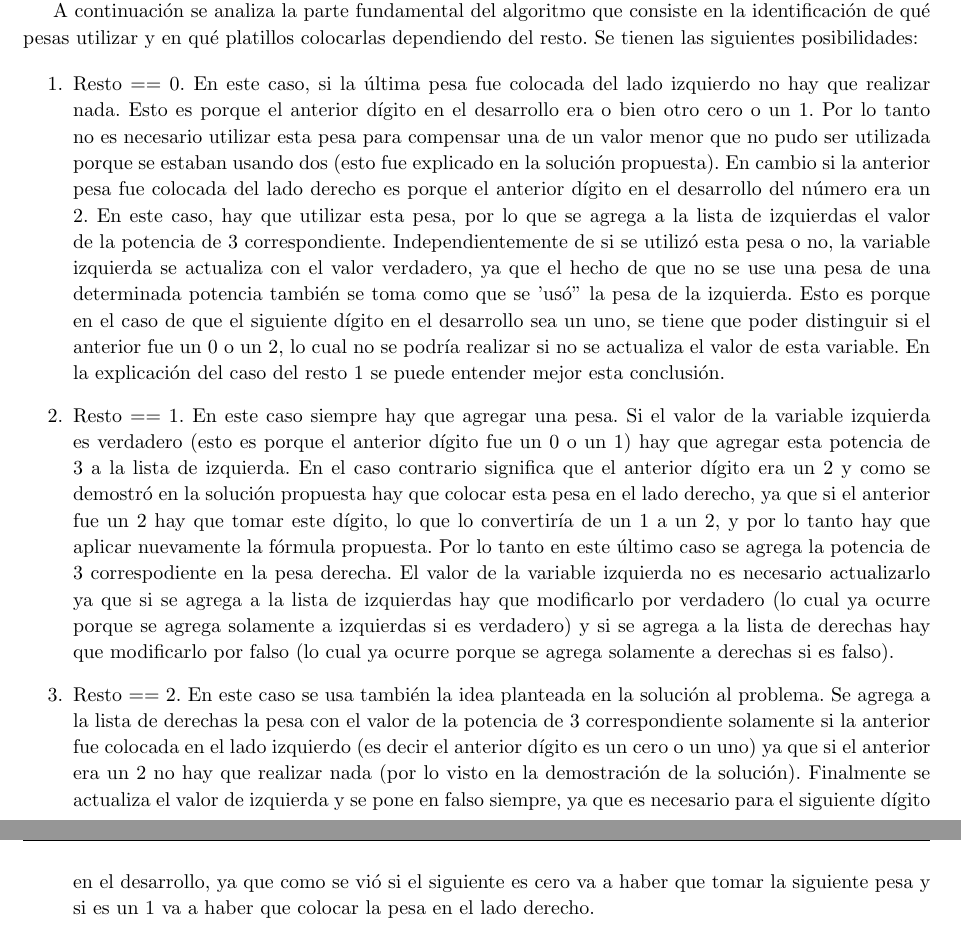
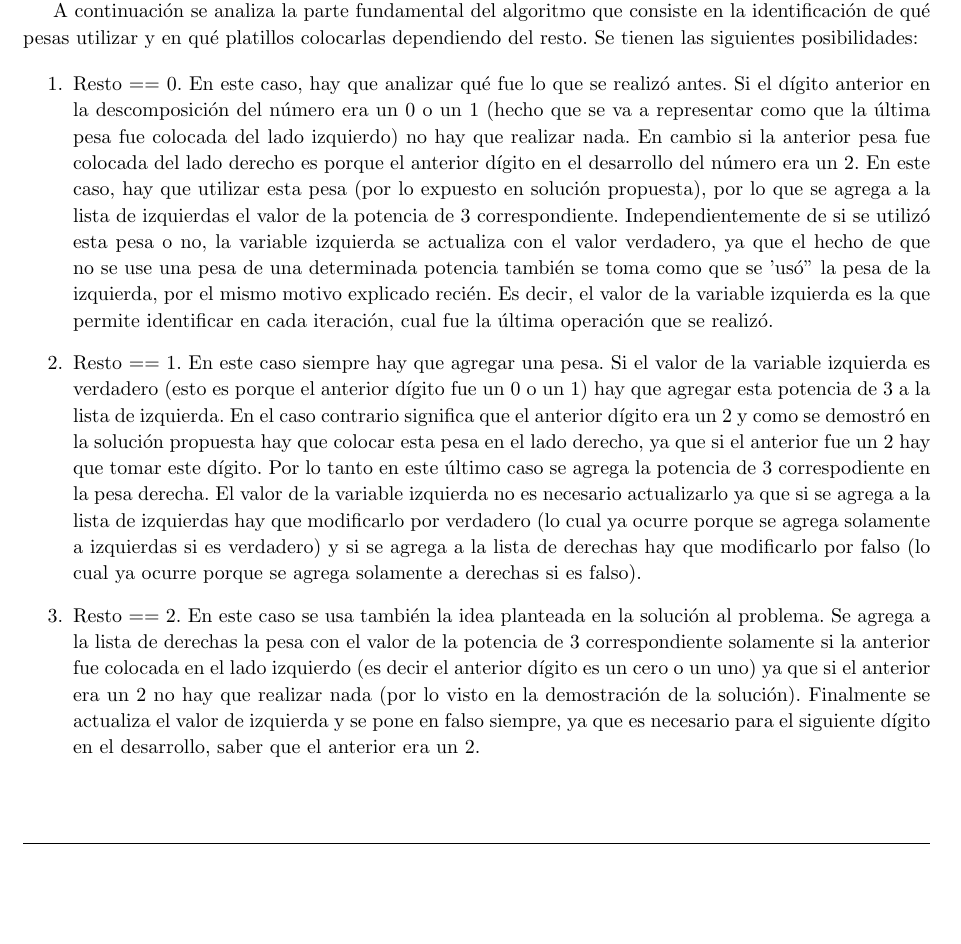
Before and after one commit to kevinfra/Algo3-tp1, a LaTeX document (latex/informe.tex, which reads latex/ej2.tex): two parts of pages 13 and 14 of 22 before the commit and part of page 13 of 22 after it, the two joined at a grey line, cut so that both start at the same text, the shorter picture padded with empty space. Compiled offline with pdfLaTeX.

Commit message:
mejorado explicacion del resto ej 2

```diff
--- a/latex/ej2.tex
+++ b/latex/ej2.tex
@@ -229,13 +229,13 @@
 
 	\begin{enumerate}
 		\item{
-			Resto == 0. En este caso, si la última pesa fue colocada del lado izquierdo no hay que realizar nada. Esto es porque el anterior dígito en el desarrollo era o bien otro cero o un 1. Por lo tanto no es necesario utilizar esta pesa para compensar una de un valor menor que no pudo ser utilizada porque se estaban usando dos (esto fue explicado en la solución propuesta). En cambio si la anterior pesa fue colocada del lado derecho es porque el anterior dígito en el desarrollo del número era un 2. En este caso, hay que utilizar esta pesa, por lo que se agrega a la lista de izquierdas el valor de la potencia de 3 correspondiente. Independientemente de si se utilizó esta pesa o no, la variable izquierda se actualiza con el valor verdadero, ya que el hecho de que no se use una pesa de una determinada potencia también se toma como que se 'usó'' la pesa de la izquierda. Esto es porque en el caso de que el siguiente dígito en el desarrollo sea un uno, se tiene que poder distinguir si el anterior fue un 0 o un 2, lo cual no se podría realizar si no se actualiza el valor de esta variable. En la explicación del caso del resto 1 se puede entender mejor esta conclusión.
+			Resto == 0. En este caso, hay que analizar qué fue lo que se realizó antes. Si el dígito anterior en la descomposición del número era un 0 o un 1 (hecho que se va a representar como que la última pesa fue colocada del lado izquierdo) no hay que realizar nada. En cambio si la anterior pesa fue colocada del lado derecho es porque el anterior dígito en el desarrollo del número era un 2. En este caso, hay que utilizar esta pesa (por lo expuesto en solución propuesta), por lo que se agrega a la lista de izquierdas el valor de la potencia de 3 correspondiente. Independientemente de si se utilizó esta pesa o no, la variable izquierda se actualiza con el valor verdadero, ya que el hecho de que no se use una pesa de una determinada potencia también se toma como que se 'usó'' la pesa de la izquierda, por el mismo motivo explicado recién. Es decir, el valor de la variable izquierda es la que permite identificar en cada iteración, cual fue la última operación que se realizó.
 		}
 		\item{
-			Resto == 1. En este caso siempre hay que agregar una pesa. Si el valor de la variable izquierda es verdadero (esto es porque el anterior dígito fue un 0 o un 1) hay que agregar esta potencia de 3 a la lista de izquierda. En el caso contrario significa que el anterior dígito era un 2 y como se demostró en la solución propuesta hay que colocar esta pesa en el lado derecho, ya que si el anterior fue un 2 hay que tomar este dígito, lo que lo convertiría de un 1 a un 2, y por lo tanto hay que aplicar nuevamente la fórmula propuesta. Por lo tanto en este último caso se agrega la potencia de 3 correspodiente en la pesa derecha. El valor de la variable izquierda no es necesario actualizarlo ya que si se agrega a la lista de izquierdas hay que modificarlo por verdadero (lo cual ya ocurre porque se agrega solamente a izquierdas si es verdadero) y si se agrega a la lista de derechas hay que modificarlo por falso (lo cual ya ocurre porque se agrega solamente a derechas si es falso).
+			Resto == 1. En este caso siempre hay que agregar una pesa. Si el valor de la variable izquierda es verdadero (esto es porque el anterior dígito fue un 0 o un 1) hay que agregar esta potencia de 3 a la lista de izquierda. En el caso contrario significa que el anterior dígito era un 2 y como se demostró en la solución propuesta hay que colocar esta pesa en el lado derecho, ya que si el anterior fue un 2 hay que tomar este dígito. Por lo tanto en este último caso se agrega la potencia de 3 correspodiente en la pesa derecha. El valor de la variable izquierda no es necesario actualizarlo ya que si se agrega a la lista de izquierdas hay que modificarlo por verdadero (lo cual ya ocurre porque se agrega solamente a izquierdas si es verdadero) y si se agrega a la lista de derechas hay que modificarlo por falso (lo cual ya ocurre porque se agrega solamente a derechas si es falso).
 		}
 		\item{
-			Resto == 2. En este caso se usa también la idea planteada en la solución al problema. Se agrega a la lista de derechas la pesa con el valor de la potencia de 3 correspondiente solamente si la anterior fue colocada en el lado izquierdo (es decir el anterior dígito es un cero o un uno) ya que si el anterior era un 2 no hay que realizar nada (por lo visto en la demostración de la solución). Finalmente se actualiza el valor de izquierda y se pone en falso siempre, ya que es necesario para el siguiente dígito en el desarrollo, ya que como se vió si el siguiente es cero va a haber que tomar la siguiente pesa y si es un 1 va a haber que colocar la pesa en el lado derecho.
+			Resto == 2. En este caso se usa también la idea planteada en la solución al problema. Se agrega a la lista de derechas la pesa con el valor de la potencia de 3 correspondiente solamente si la anterior fue colocada en el lado izquierdo (es decir el anterior dígito es un cero o un uno) ya que si el anterior era un 2 no hay que realizar nada (por lo visto en la demostración de la solución). Finalmente se actualiza el valor de izquierda y se pone en falso siempre, ya que es necesario para el siguiente dígito en el desarrollo, saber que el anterior era un 2.
 		}
 	\end{enumerate}
 
```
Also changed, not shown: latex/informe.pdf, 1 other file.
